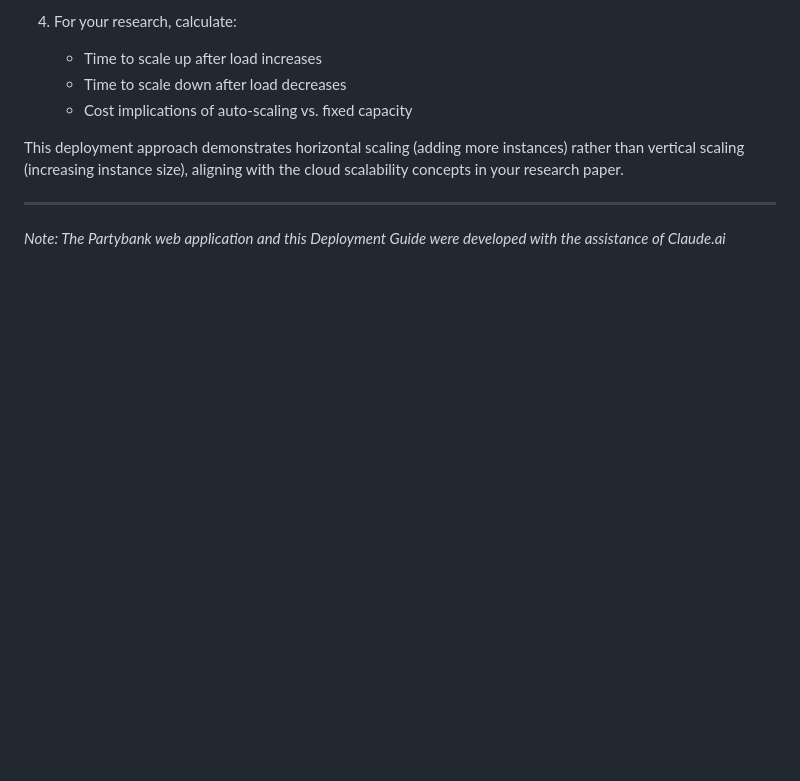
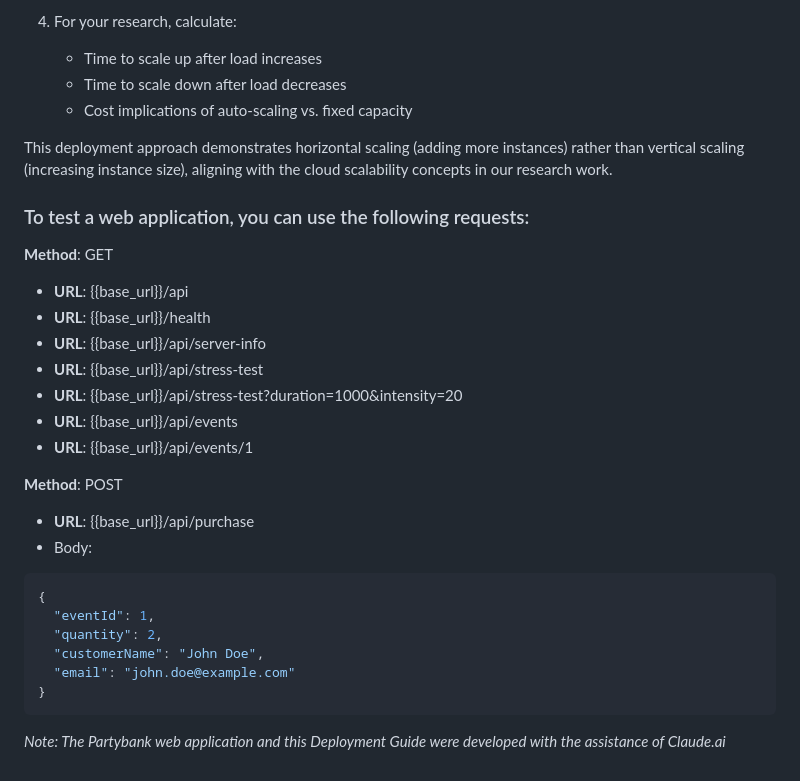
Before and after one commit to Nikolai-Semko/partybank-demo, a Markdown page: README.md, the part around the change. Rendered like a GitHub page; blank space fills up the shorter version.

````diff
--- a/README.md
+++ b/README.md
@@ -197,8 +197,28 @@ This guide walks you through deploying the Partybank application and setting up
    - Time to scale down after load decreases
    - Cost implications of auto-scaling vs. fixed capacity
 
-This deployment approach demonstrates horizontal scaling (adding more instances) rather than vertical scaling (increasing instance size), aligning with the cloud scalability concepts in your research paper.
+This deployment approach demonstrates horizontal scaling (adding more instances) rather than vertical scaling (increasing instance size), aligning with the cloud scalability concepts in our research work.
 
----
+### To test a web application, you can use the following requests:
+**Method**: GET
+- **URL**: {{base_url}}/api
+- **URL**: {{base_url}}/health
+- **URL**: {{base_url}}/api/server-info
+- **URL**: {{base_url}}/api/stress-test
+- **URL**: {{base_url}}/api/stress-test?duration=1000&intensity=20
+- **URL**: {{base_url}}/api/events
+- **URL**: {{base_url}}/api/events/1
+
+**Method**: POST
+- **URL**: {{base_url}}/api/purchase
+- Body:
+```json
+{
+  "eventId": 1,
+  "quantity": 2,
+  "customerName": "John Doe",
+  "email": "john.doe@example.com"
+}
+```
 
 *Note: The Partybank web application and this Deployment Guide were developed with the assistance of Claude.ai*
````
